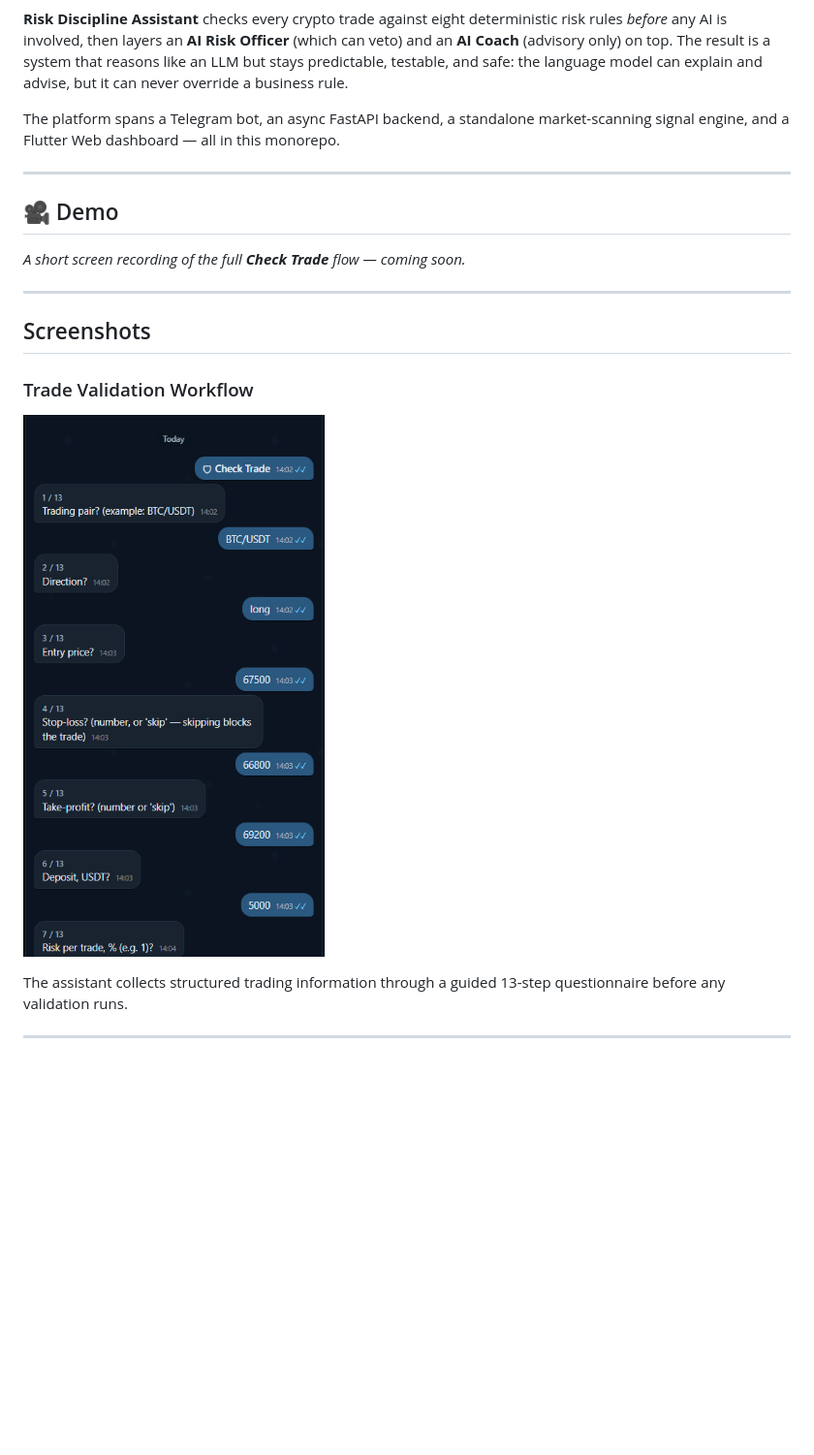
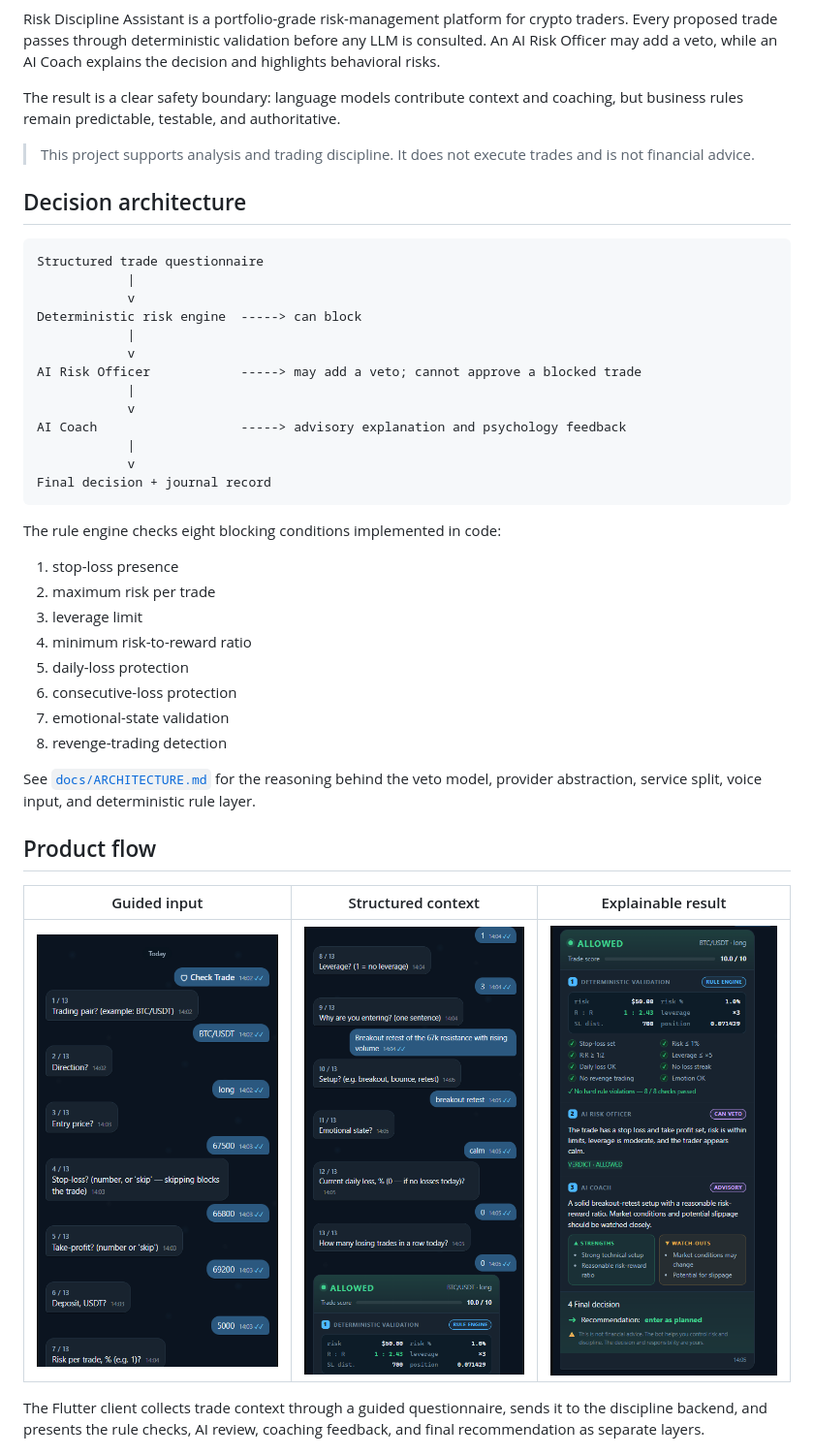
Before and after one commit to raianbagautdinov95/risk-discipline-assistant, a Markdown page: README.md, the part around one of its changes. Shown at 97% size. Rendered like a GitHub page; blank space fills up the shorter version.

Commit message:
docs: reposition project README for portfolio

````diff
--- a/README.md
+++ b/README.md
@@ -14,26 +13,48 @@
 
 </div>
 
-**Risk Discipline Assistant** checks every crypto trade against eight deterministic risk rules *before* any AI is involved, then layers an **AI Risk Officer** (which can veto) and an **AI Coach** (advisory only) on top. The result is a system that reasons like an LLM but stays predictable, testable, and safe: the language model can explain and advise, but it can never override a business rule.
+Risk Discipline Assistant is a portfolio-grade risk-management platform for crypto traders. Every proposed trade passes through deterministic validation before any LLM is consulted. An AI Risk Officer may add a veto, while an AI Coach explains the decision and highlights behavioral risks.
 
-The platform spans a Telegram bot, an async FastAPI backend, a standalone market-scanning signal engine, and a Flutter Web dashboard — all in this monorepo.
+The result is a clear safety boundary: language models contribute context and coaching, but business rules remain predictable, testable, and authoritative.
 
----
+> This project supports analysis and trading discipline. It does not execute trades and is not financial advice.
 
-## 🎥 Demo
+## Decision architecture
 
-<!-- Drop an animated GIF of the full Check Trade flow here once recorded. -->
-_A short screen recording of the full **Check Trade** flow — coming soon._
+```text
+Structured trade questionnaire
+            |
+            v
+Deterministic risk engine  -----> can block
+            |
+            v
+AI Risk Officer            -----> may add a veto; cannot approve a blocked trade
+            |
+            v
+AI Coach                   -----> advisory explanation and psychology feedback
+            |
+            v
+Final decision + journal record
+```
 
----
+The rule engine checks eight blocking conditions implemented in code:
 
-## Screenshots
+1. stop-loss presence
+2. maximum risk per trade
+3. leverage limit
+4. minimum risk-to-reward ratio
+5. daily-loss protection
+6. consecutive-loss protection
+7. emotional-state validation
+8. revenge-trading detection
 
-### Trade Validation Workflow
+See [`docs/ARCHITECTURE.md`](docs/ARCHITECTURE.md) for the reasoning behind the veto model, provider abstraction, service split, voice input, and deterministic rule layer.
 
-![Questionnaire](docs/images/trade-check-1.png)
+## Product flow
 
-The assistant collects structured trading information through a guided 13-step questionnaire before any validation runs.
+| Guided input | Structured context | Explainable result |
+| --- | --- | --- |
+| ![Trade questionnaire](docs/images/trade-check-1.png) | ![Trade context](docs/images/trade-check-2.png) | ![Validation result](docs/images/trade-check-3.png) |
 
----
+The Flutter client collects trade context through a guided questionnaire, sends it to the discipline backend, and presents the rule checks, AI review, coaching feedback, and final recommendation as separate layers.
 
````
Also changed, not shown: other parts of README.md (+64 -111 lines).
